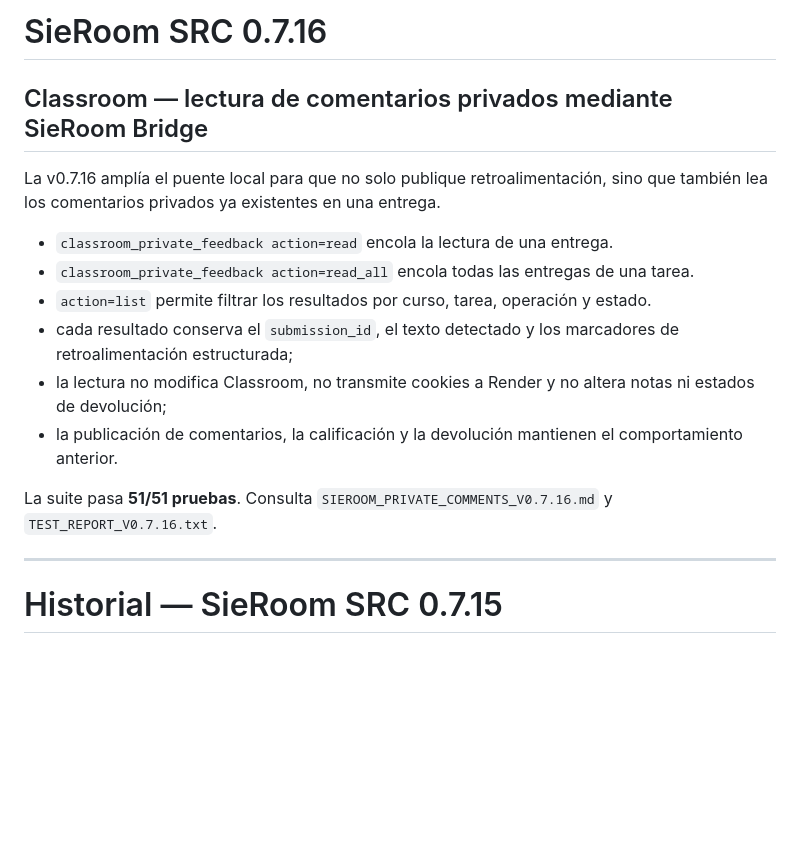
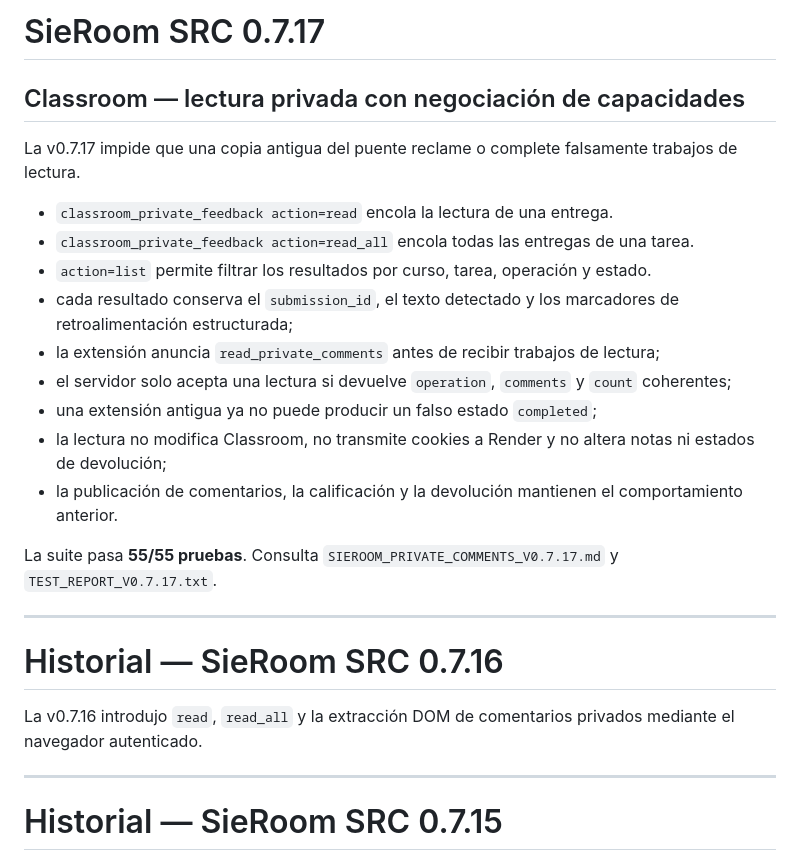
Before and after one commit to JuancitoCozzeti24/santa-rita-escolar, a Markdown page: README.md, the part around the change. GitHub-like rendering; blank space fills up the shorter version.

Commit message:
SieRoom v0.7.17: actualizar README.md

```diff
--- a/README.md
+++ b/README.md
@@ -1,17 +1,26 @@
-# SieRoom SRC 0.7.16
+# SieRoom SRC 0.7.17
 
-## Classroom — lectura de comentarios privados mediante SieRoom Bridge
+## Classroom — lectura privada con negociación de capacidades
 
-La v0.7.16 amplía el puente local para que no solo publique retroalimentación, sino que también lea los comentarios privados ya existentes en una entrega.
+La v0.7.17 impide que una copia antigua del puente reclame o complete falsamente trabajos de lectura.
 
 - `classroom_private_feedback action=read` encola la lectura de una entrega.
 - `classroom_private_feedback action=read_all` encola todas las entregas de una tarea.
 - `action=list` permite filtrar los resultados por curso, tarea, operación y estado.
 - cada resultado conserva el `submission_id`, el texto detectado y los marcadores de retroalimentación estructurada;
+- la extensión anuncia `read_private_comments` antes de recibir trabajos de lectura;
+- el servidor solo acepta una lectura si devuelve `operation`, `comments` y `count` coherentes;
+- una extensión antigua ya no puede producir un falso estado `completed`;
 - la lectura no modifica Classroom, no transmite cookies a Render y no altera notas ni estados de devolución;
 - la publicación de comentarios, la calificación y la devolución mantienen el comportamiento anterior.
 
-La suite pasa **51/51 pruebas**. Consulta `SIEROOM_PRIVATE_COMMENTS_V0.7.16.md` y `TEST_REPORT_V0.7.16.txt`.
+La suite pasa **55/55 pruebas**. Consulta `SIEROOM_PRIVATE_COMMENTS_V0.7.17.md` y `TEST_REPORT_V0.7.17.txt`.
+
+---
+
+# Historial — SieRoom SRC 0.7.16
+
+La v0.7.16 introdujo `read`, `read_all` y la extracción DOM de comentarios privados mediante el navegador autenticado.
 
 ---
 
```
